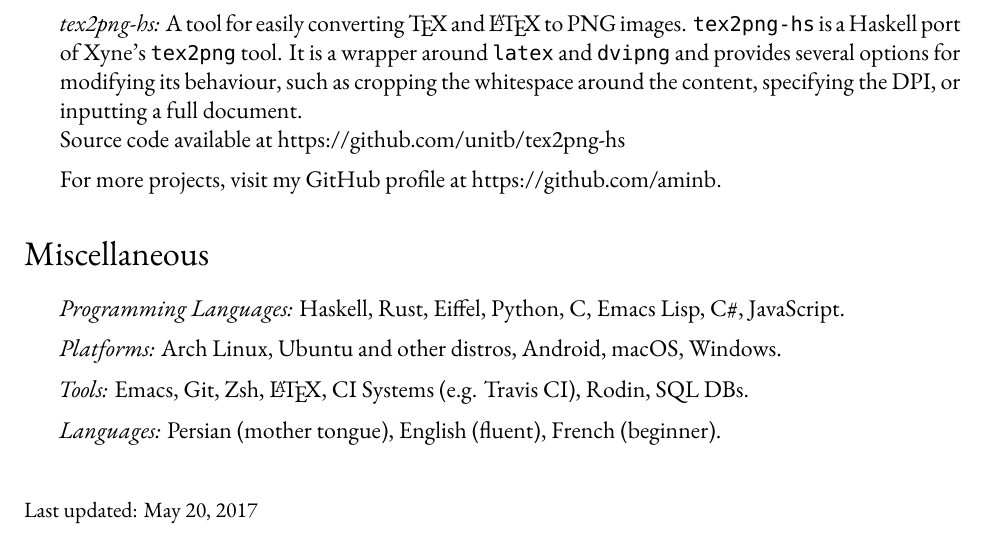
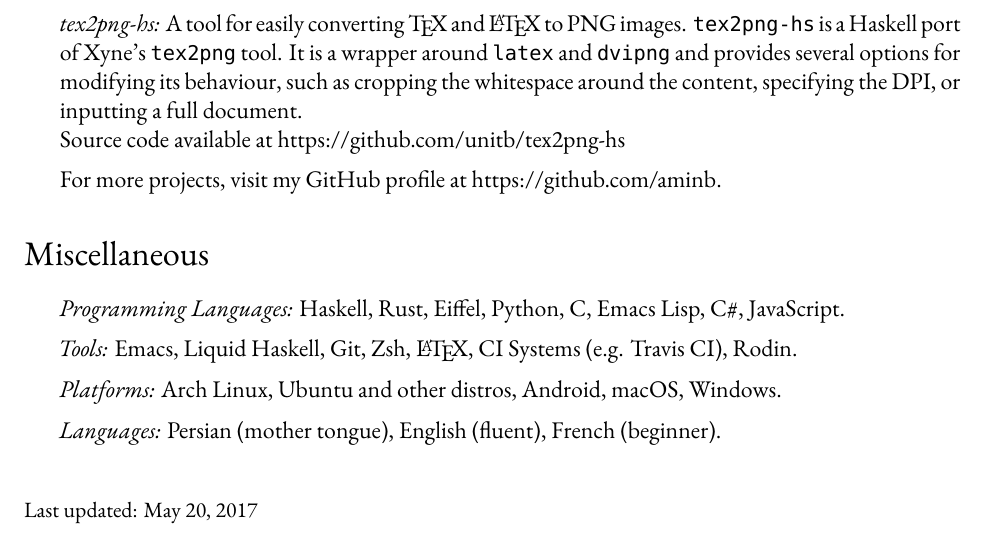
Before and after one commit to bandali0/cv, a LaTeX CV (cv.tex): part of page 3 of 3, cut so that both start at the same text. Compiled offline with XeLaTeX; a missing font is replaced by an installed copy or a similar font.

Commit message:
Add Liquid Haskell to Tools

```diff
--- a/cv.tex
+++ b/cv.tex
@@ -277,10 +277,10 @@
 \begin{itemize}
 \item \textit{Programming Languages:} Haskell, Rust, Eiffel, Python, C, Emacs
   Lisp, C\#, JavaScript.
+\item \textit{Tools:} Emacs, Liquid Haskell, Git, Zsh, \LaTeX, CI Systems
+  (e.g. Travis CI), Rodin.
 \item \textit{Platforms:} Arch Linux, Ubuntu and other distros, Android, macOS,
   Windows.
-\item \textit{Tools:} Emacs, Git, Zsh, \LaTeX, CI Systems (e.g. Travis CI),
-  Rodin, SQL DBs.
 \item \textit{Languages:} Persian (mother tongue), English (fluent), French
   (beginner).
 \end{itemize}
```
